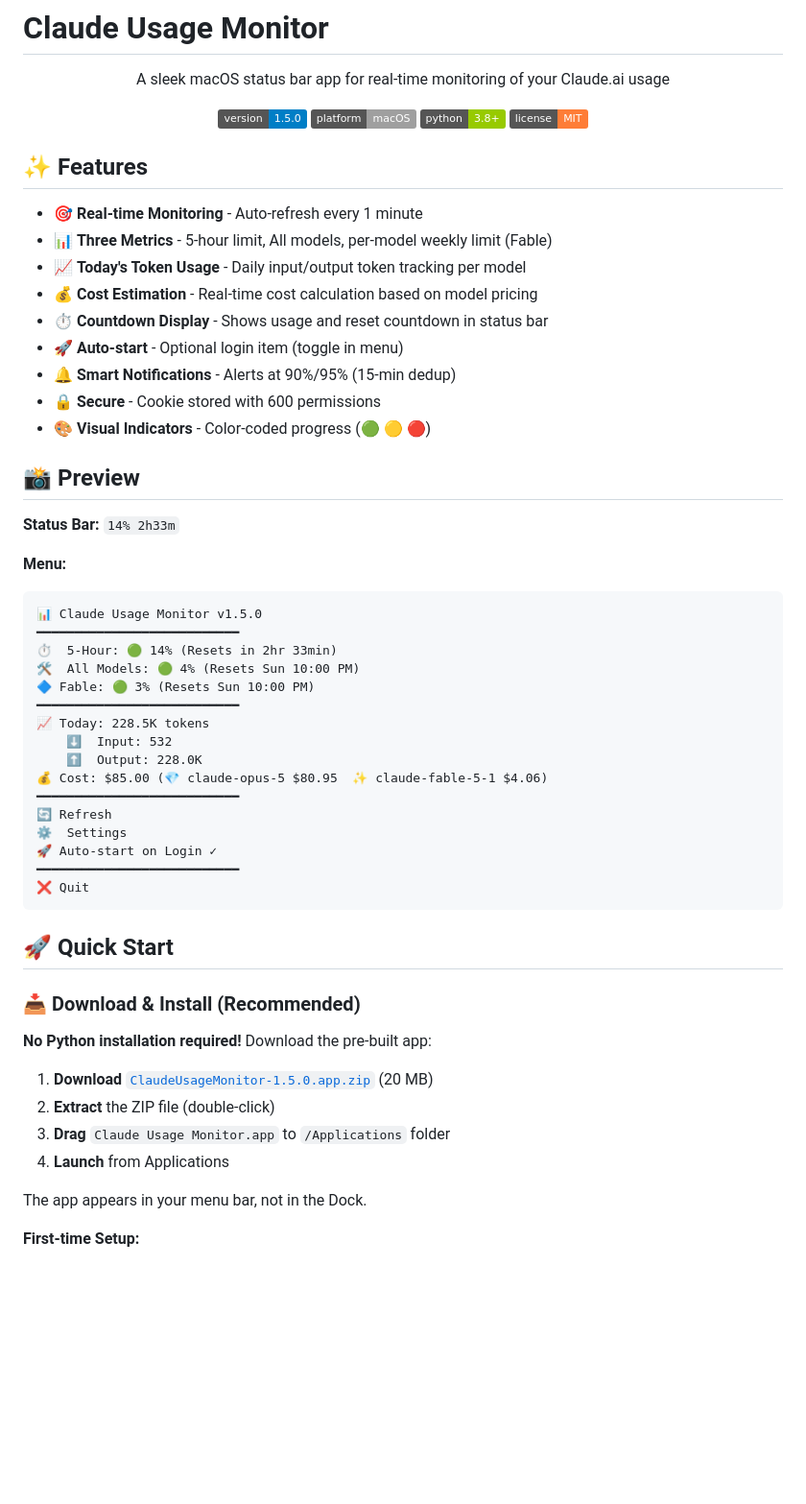
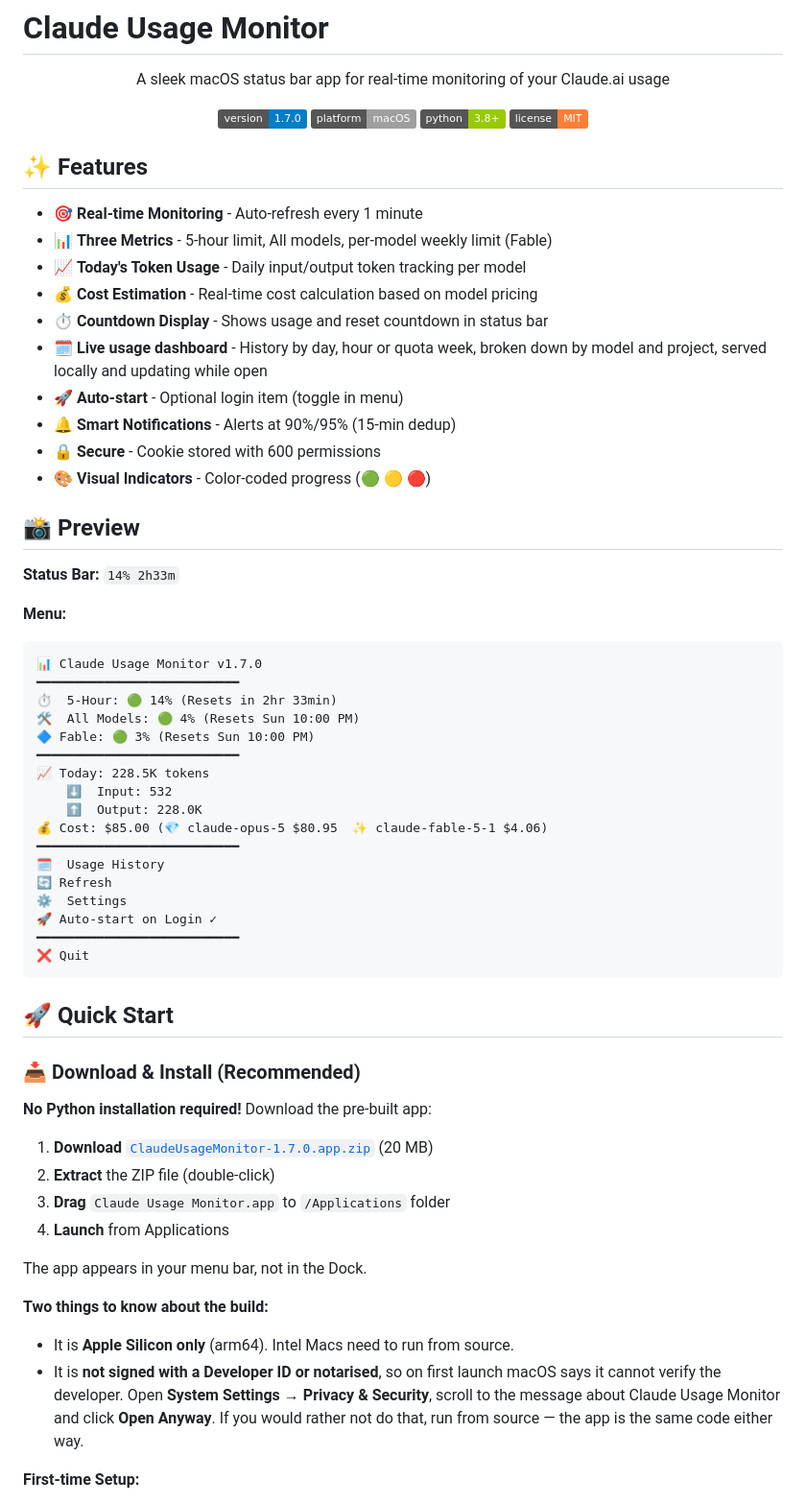
Before and after one commit to jundongGit/claude-usage-monitor, a Markdown page: README.md, the part around one of its changes. Shown at 96% size. Rendered like a GitHub page; badges without logos; blank space fills up the shorter version.

````diff
--- a/README.md
+++ b/README.md
@@ -4,7 +4,7 @@
 
 A sleek macOS status bar app for real-time monitoring of your Claude.ai usage
 
-![Version](https://img.shields.io/badge/version-1.5.0-blue)
+![Version](https://img.shields.io/badge/version-1.7.0-blue)
 ![Platform](https://img.shields.io/badge/platform-macOS-lightgrey)
 ![Python](https://img.shields.io/badge/python-3.8+-green)
 ![License](https://img.shields.io/badge/license-MIT-orange)
@@ -18,6 +18,7 @@ A sleek macOS status bar app for real-time monitoring of your Claude.ai usage
 - 📈 **Today's Token Usage** - Daily input/output token tracking per model
 - 💰 **Cost Estimation** - Real-time cost calculation based on model pricing
 - ⏱️ **Countdown Display** - Shows usage and reset countdown in status bar
+- 🗓️ **Live usage dashboard** - History by day, hour or quota week, broken down by model and project, served locally and updating while open
 - 🚀 **Auto-start** - Optional login item (toggle in menu)
 - 🔔 **Smart Notifications** - Alerts at 90%/95% (15-min dedup)
 - 🔒 **Secure** - Cookie stored with 600 permissions
@@ -29,7 +30,7 @@ A sleek macOS status bar app for real-time monitoring of your Claude.ai usage
 
 **Menu:**
 ```
-📊 Claude Usage Monitor v1.5.0
+📊 Claude Usage Monitor v1.7.0
 ━━━━━━━━━━━━━━━━━━━━━━━━━━━
 ⏱️  5-Hour: 🟢 14% (Resets in 2hr 33min)
 🛠️  All Models: 🟢 4% (Resets Sun 10:00 PM)
@@ -40,6 +41,7 @@ A sleek macOS status bar app for real-time monitoring of your Claude.ai usage
     ⬆️  Output: 228.0K
 💰 Cost: $85.00 (💎 claude-opus-5 $80.95  ✨ claude-fable-5-1 $4.06)
 ━━━━━━━━━━━━━━━━━━━━━━━━━━━
+🗓️  Usage History
 🔄 Refresh
 ⚙️  Settings
 🚀 Auto-start on Login ✓
@@ -53,12 +55,20 @@ A sleek macOS status bar app for real-time monitoring of your Claude.ai usage
 
 **No Python installation required!** Download the pre-built app:
 
-1. **Download** [`ClaudeUsageMonitor-1.5.0.app.zip`](../../releases/download/v1.5.0/ClaudeUsageMonitor-1.5.0.app.zip) (20 MB)
+1. **Download** [`ClaudeUsageMonitor-1.7.0.app.zip`](../../releases/download/v1.7.0/ClaudeUsageMonitor-1.7.0.app.zip) (20 MB)
 2. **Extract** the ZIP file (double-click)
 3. **Drag** `Claude Usage Monitor.app` to `/Applications` folder
 4. **Launch** from Applications
 
 The app appears in your menu bar, not in the Dock.
+
+**Two things to know about the build:**
+
+- It is **Apple Silicon only** (arm64). Intel Macs need to run from source.
+- It is **not signed with a Developer ID or notarised**, so on first launch macOS says it cannot
+  verify the developer. Open **System Settings → Privacy & Security**, scroll to the message about
+  Claude Usage Monitor and click **Open Anyway**. If you would rather not do that, run from source —
+  the app is the same code either way.
 
 **First-time Setup:**
 1. Open [claude.ai/settings/usage](https://claude.ai/settings/usage) in browser
````
Also changed, not shown: other parts of README.md (+48 -0 lines).
